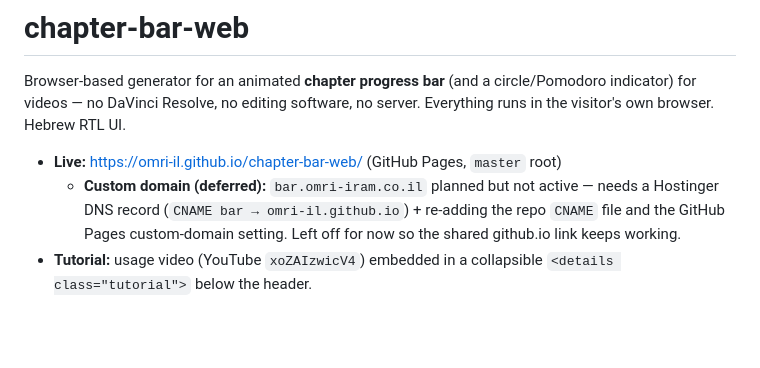
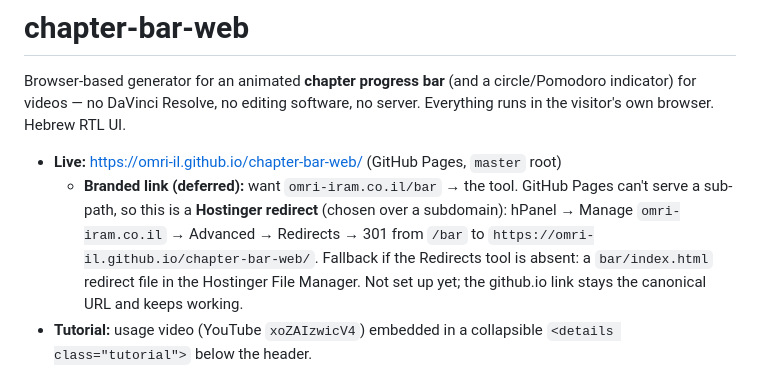
Before and after one commit to omri-il/chapter-bar-web, a Markdown page: CLAUDE.md, the part around the change. GitHub-like rendering; blank space fills up the shorter version.

Commit message:
CLAUDE.md: record omri-iram.co.il/bar redirect plan (Hostinger, deferred)
Co-Authored-By: Claude Opus 4.8 (1M context) <noreply@anthropic.com>

```diff
--- a/CLAUDE.md
+++ b/CLAUDE.md
@@ -5,9 +5,12 @@ indicator) for videos — no DaVinci Resolve, no editing software, no server. Ev
 the visitor's own browser. Hebrew RTL UI.
 
 - **Live:** https://omri-il.github.io/chapter-bar-web/ (GitHub Pages, `master` root)
-  - **Custom domain (deferred):** `bar.omri-iram.co.il` planned but not active — needs a Hostinger DNS
-    record (`CNAME bar → omri-il.github.io`) + re-adding the repo `CNAME` file and the GitHub Pages
-    custom-domain setting. Left off for now so the shared github.io link keeps working.
+  - **Branded link (deferred):** want `omri-iram.co.il/bar` → the tool. GitHub Pages can't serve a
+    sub-path, so this is a **Hostinger redirect** (chosen over a subdomain): hPanel → Manage
+    `omri-iram.co.il` → Advanced → Redirects → 301 from `/bar` to
+    `https://omri-il.github.io/chapter-bar-web/`. Fallback if the Redirects tool is absent: a
+    `bar/index.html` redirect file in the Hostinger File Manager. Not set up yet; the github.io link
+    stays the canonical URL and keeps working.
 - **Tutorial:** usage video (YouTube `xoZAIzwicV4`) embedded in a collapsible `<details class="tutorial">` below the header.
 - **Origin:** port of `davinci-automation/scripts/chapters/render_chapter_bar_flat.py`
   (same palette, layout fractions, dim/fill math) to Canvas2D.
```
